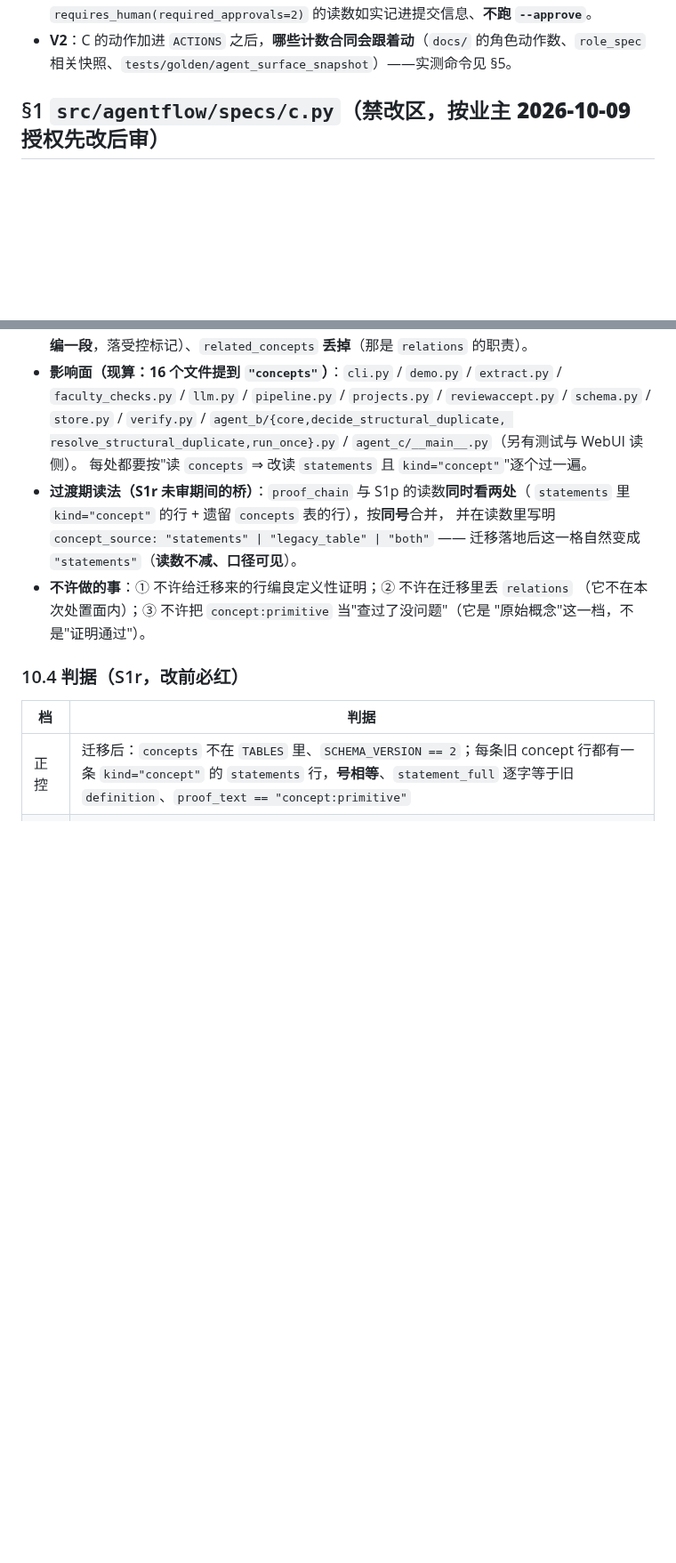
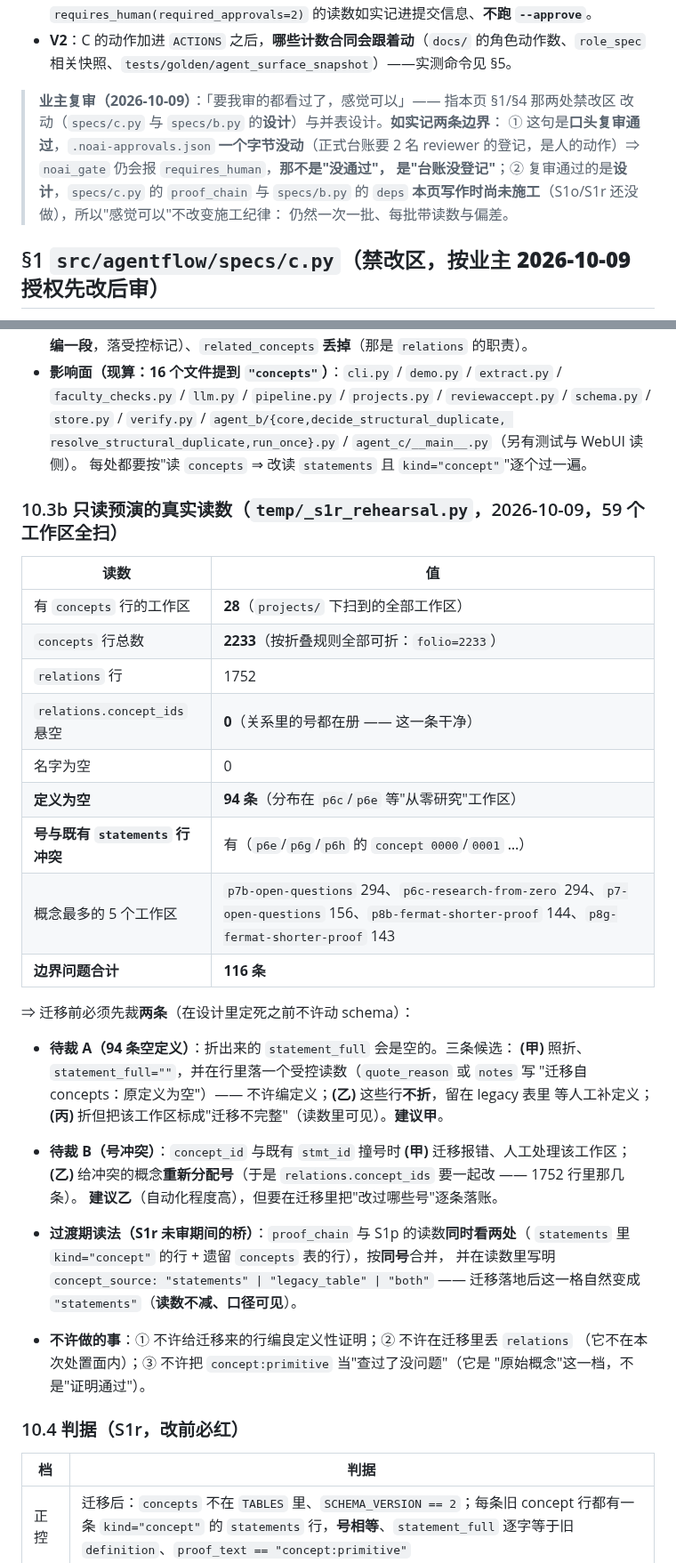
Before and after one commit to yujake/Incubator, a Markdown page: draft/97-逐文件改动面（S1p 消化读数、S1o 依赖链、S1q 正文重建）.md, 2 parts joined by grey strips. Shown at 89% size. Drawn GitHub-style; blank space fills up the shorter version.

Commit message:
draft/97：S1r 的只读预演真实读数（28 个工作区 / 2233 条 concepts / 1752 条 relations / 悬空号 0 / 空定义 94 / 号冲突若干 / 边界问题 116 条）+ 两条待裁（空定义怎么折、号冲突报错还是换号）；并记业主复审通过（口头）与两条边界：批准台账未动、复审的是设计，施工纪律不变

```diff
--- a/draft/97-逐文件改动面（S1p 消化读数、S1o 依赖链、S1q 正文重建）.md
+++ b/draft/97-逐文件改动面（S1p 消化读数、S1o 依赖链、S1q 正文重建）.md
@@ -25,6 +25,14 @@
   ⇒ §1 的改动走**"业主授权先改后审"**的流程：改完跑 `noai_gate --git --since <ref>`、
   把 `requires_human(required_approvals=2)` 的读数如实记进提交信息、**不跑 `--approve`**。
 - **V2**：C 的动作加进 `ACTIONS` 之后，**哪些计数合同会跟着动**（`docs/` 的角色动作数、`role_spec` 相关快照、`tests/golden/agent_surface_snapshot`）——实测命令见 §5。
+
+> **业主复审（2026-10-09）**：「要我审的都看过了，感觉可以」—— 指本页 §1/§4 那两处禁改区
+> 改动（`specs/c.py` 与 `specs/b.py` 的**设计**）与并表设计。**如实记两条边界**：
+> ① 这句是**口头复审通过**，`.noai-approvals.json` **一个字节没动**（正式台账要 2 名
+> reviewer 的登记，是人的动作）⇒ `noai_gate` 仍会报 `requires_human`，**那不是"没通过"，
+> 是"台账没登记"**；② 复审通过的是**设计**，`specs/c.py` 的 `proof_chain` 与 `specs/b.py`
+> 的 `deps` **本页写作时尚未施工**（S1o/S1r 还没做），所以"感觉可以"不改变施工纪律：
+> 仍然一次一批、每批带读数与偏差。
 
 ## §1 `src/agentflow/specs/c.py`（**禁改区，按业主 2026-10-09 授权先改后审**）
 
@@ -335,6 +343,31 @@ def _is_root(row, deps_of) -> tuple[bool, str]:
   `schema.py` / `store.py` / `verify.py` / `agent_b/{core,decide_structural_duplicate,
   resolve_structural_duplicate,run_once}.py` / `agent_c/__main__.py`（另有测试与 WebUI 读侧）。
   每处都要按"读 `concepts` ⇒ 改读 `statements` 且 `kind="concept"`"逐个过一遍。
+
+### 10.3b **只读预演的真实读数**（`temp/_s1r_rehearsal.py`，2026-10-09，59 个工作区全扫）
+
+| 读数 | 值 |
+|---|---|
+| 有 `concepts` 行的工作区 | **28**（`projects/` 下扫到的全部工作区） |
+| `concepts` 行总数 | **2233**（按折叠规则全部可折：`folio=2233`） |
+| `relations` 行 | 1752 |
+| `relations.concept_ids` 悬空 | **0**（关系里的号都在册 —— 这一条干净） |
+| 名字为空 | 0 |
+| **定义为空** | **94 条**（分布在 `p6c`/`p6e` 等"从零研究"工作区） |
+| **号与既有 `statements` 行冲突** | 有（`p6e`/`p6g`/`p6h` 的 `concept 0000`/`0001` …） |
+| 概念最多的 5 个工作区 | `p7b-open-questions` 294、`p6c-research-from-zero` 294、`p7-open-questions` 156、`p8b-fermat-shorter-proof` 144、`p8g-fermat-shorter-proof` 143 |
+| **边界问题合计** | **116 条** |
+
+⇒ 迁移前必须先裁**两条**（在设计里定死之前不许动 schema）：
+
+- **待裁 A（94 条空定义）**：折出来的 `statement_full` 会是空的。三条候选：
+  **(甲)** 照折、`statement_full=""`，并在行里落一个受控读数（`quote_reason` 或 `notes` 写
+  "迁移自 concepts：原定义为空"）—— 不许编定义；**(乙)** 这些行**不折**，留在 legacy 表里
+  等人工补定义；**(丙)** 折但把该工作区标成"迁移不完整"（读数里可见）。**建议甲**。
+- **待裁 B（号冲突）**：`concept_id` 与既有 `stmt_id` 撞号时 **(甲)** 迁移报错、人工处理该工作区；
+  **(乙)** 给冲突的概念**重新分配号**（于是 `relations.concept_ids` 要一起改 —— 1752 行里那几条）。
+  **建议乙**（自动化程度高），但要在迁移里把"改过哪些号"逐条落账。
+
 - **过渡期读法（S1r 未审期间的桥）**：`proof_chain` 与 S1p 的读数**同时看两处**（
   `statements` 里 `kind="concept"` 的行 + 遗留 `concepts` 表的行），按**同号**合并，
   并在读数里写明 `concept_source: "statements" | "legacy_table" | "both"` ——
```
